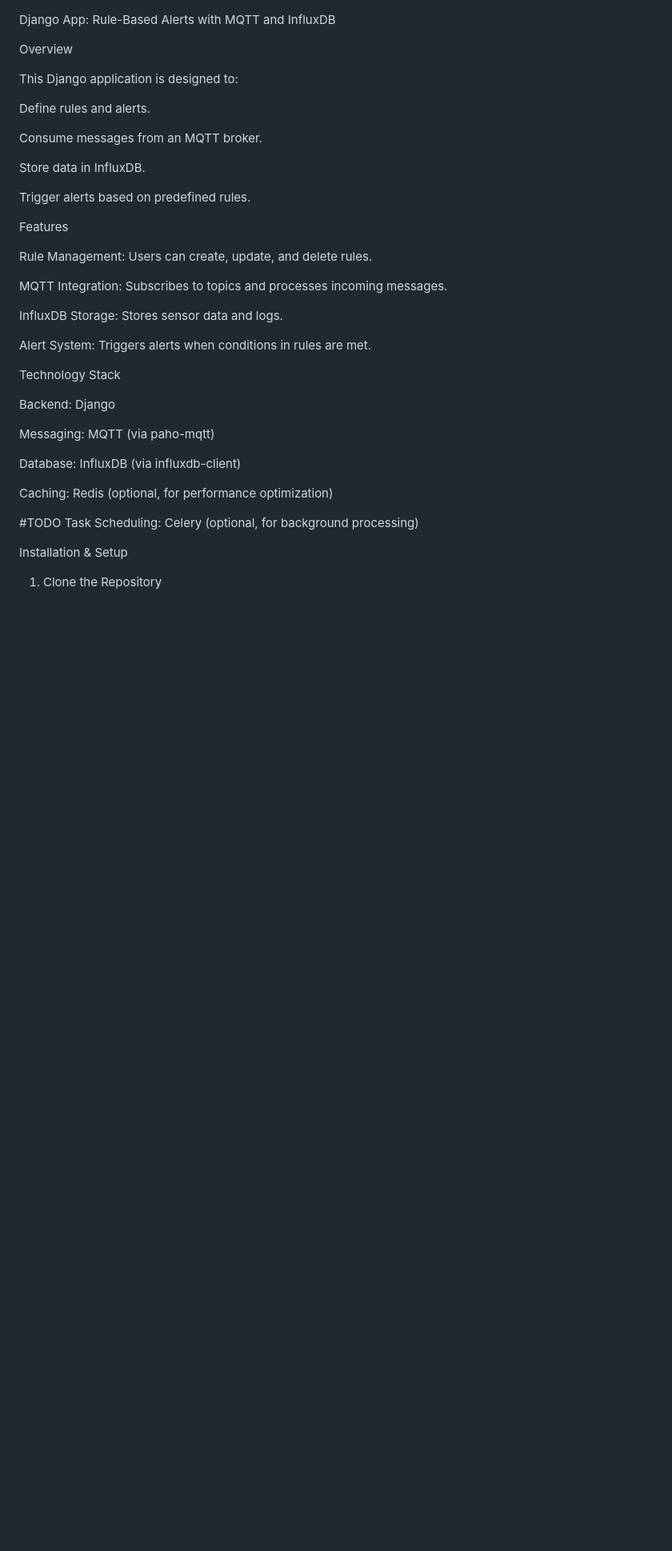
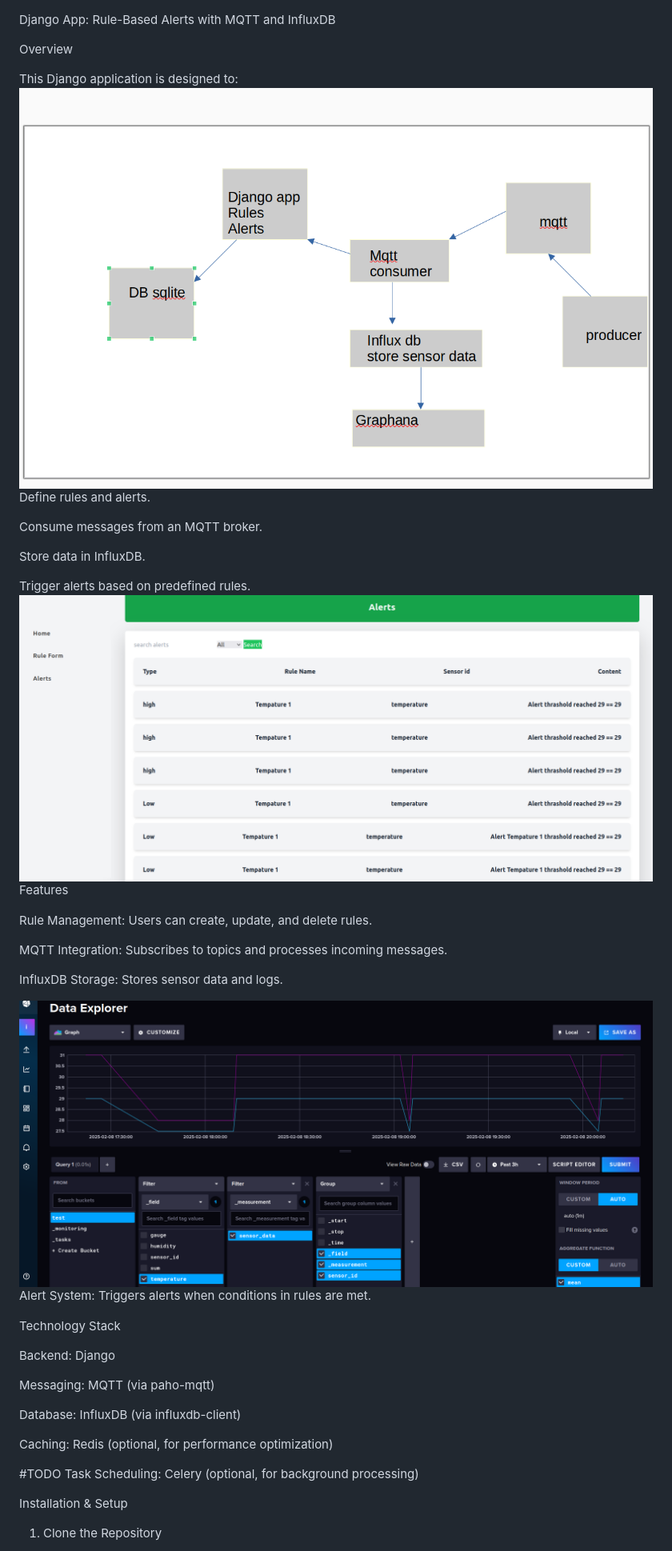
Before and after one commit to Tborth/iot, a Markdown page: README.md, the part around the change printed below. Shown: that part at 80% size. GitHub-like rendering; pictures changed too: screensort/alerts.png (added), screensort/flow.png (added), screensort/logs.png (added); blank space fills up the shorter version.

```diff
--- a/README.md
+++ b/README.md
@@ -3,7 +3,7 @@ Django App: Rule-Based Alerts with MQTT and InfluxDB
 Overview
 
 This Django application is designed to:
-
+![screenshot](screensort/flow.png)
 Define rules and alerts.
 
 Consume messages from an MQTT broker.
@@ -11,7 +11,7 @@ Consume messages from an MQTT broker.
 Store data in InfluxDB.
 
 Trigger alerts based on predefined rules.
-
+![screenshot](screensort/alerts.png)
 Features
 
 Rule Management: Users can create, update, and delete rules.
@@ -20,6 +20,7 @@ MQTT Integration: Subscribes to topics and processes incoming messages.
 
 InfluxDB Storage: Stores sensor data and logs.
 
+![screenshot](screensort/logs.png)
 Alert System: Triggers alerts when conditions in rules are met.
 
 Technology Stack
```
Also changed, not shown: other parts of README.md (+30 -12 lines), generated_image.png (deleted), 2 other files.
